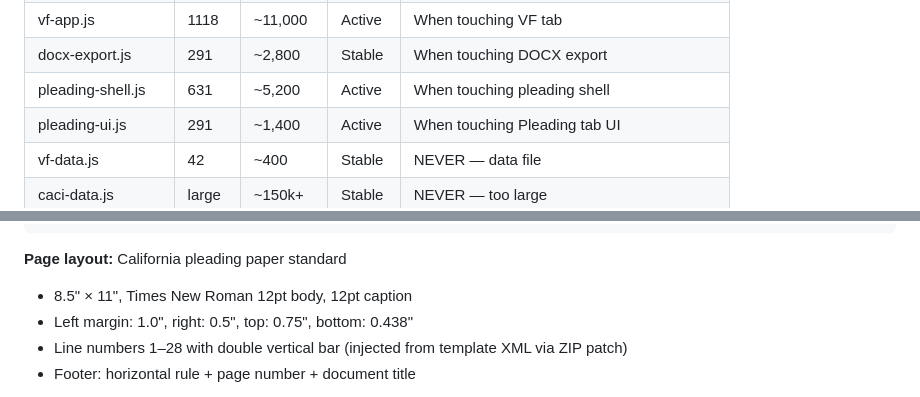
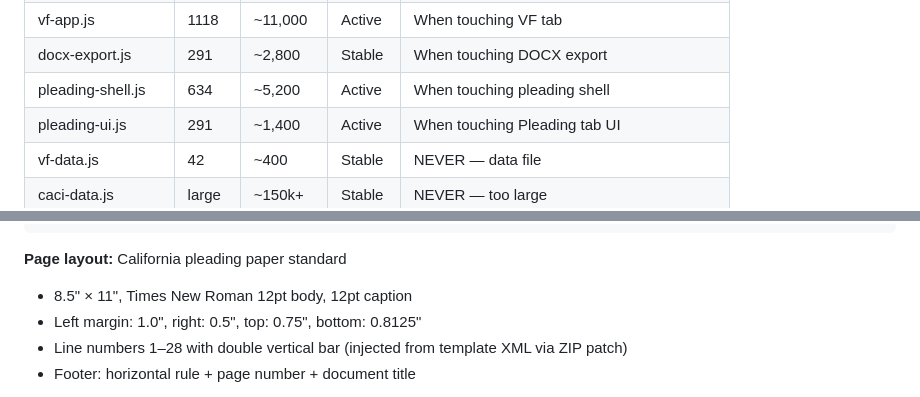
Before and after one commit to ChiefLITigator/jury-tool, a Markdown page: CODEBASE-MAP.md, 2 parts joined by grey strips. Drawn GitHub-style.

```diff
--- a/CODEBASE-MAP.md
+++ b/CODEBASE-MAP.md
@@ -22,7 +22,7 @@ Never paste caci-data.js or vf-data.js into a session unless debugging data.
 | draft-parser.js | 341 | ~3,700 | Stable | Only if touching parse logic |
 | vf-app.js | 1118 | ~11,000 | Active | When touching VF tab |
 | docx-export.js | 291 | ~2,800 | Stable | When touching DOCX export |
-| pleading-shell.js | 631 | ~5,200 | Active | When touching pleading shell |
+| pleading-shell.js | 634 | ~5,200 | Active | When touching pleading shell |
 | pleading-ui.js | 291 | ~1,400 | Active | When touching Pleading tab UI |
 | vf-data.js | 42 | ~400 | Stable | NEVER — data file |
 | caci-data.js | large | ~150k+ | Stable | NEVER — too large |
@@ -595,7 +595,7 @@ AND as browser module (`window.generatePleadingShell(options)`).
 
 **Page layout:** California pleading paper standard
 - 8.5" × 11", Times New Roman 12pt body, 12pt caption
-- Left margin: 1.0", right: 0.5", top: 0.75", bottom: 0.438"
+- Left margin: 1.0", right: 0.5", top: 0.75", bottom: 0.8125"
 - Line numbers 1–28 with double vertical bar (injected from template XML via ZIP patch)
 - Footer: horizontal rule + page number + document title
 
```
Also changed, not shown: CHANGELOG.md (+6 -0 lines), CODEBASE-REVIEW.md (+16 -8 lines).
